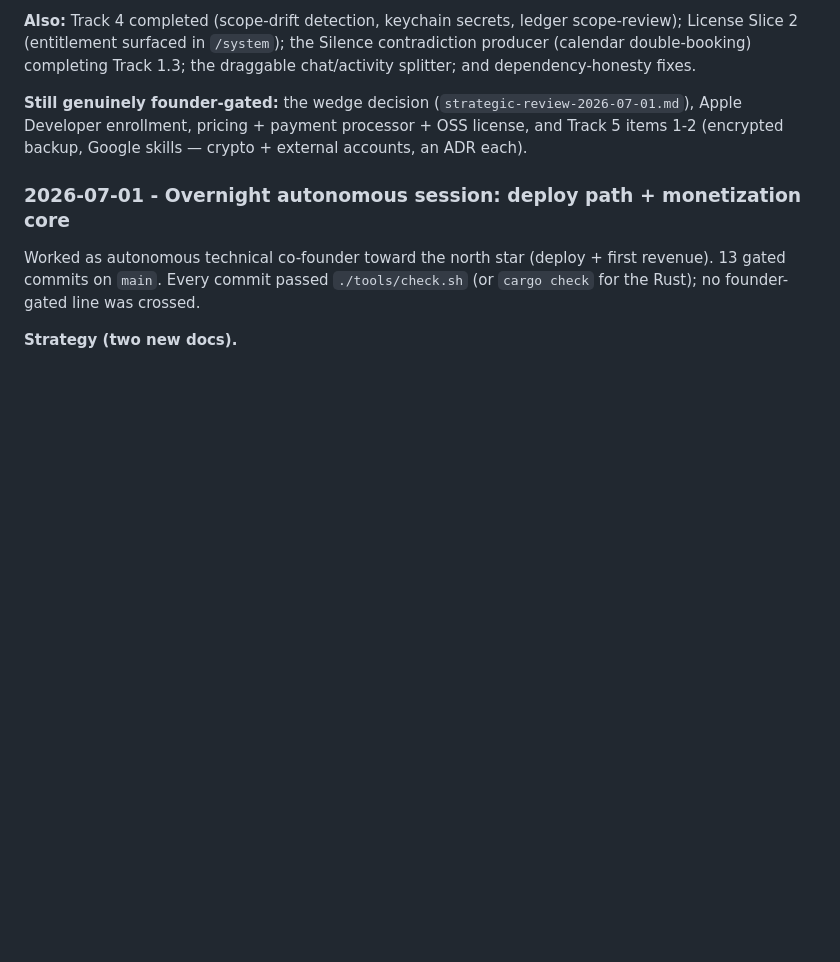
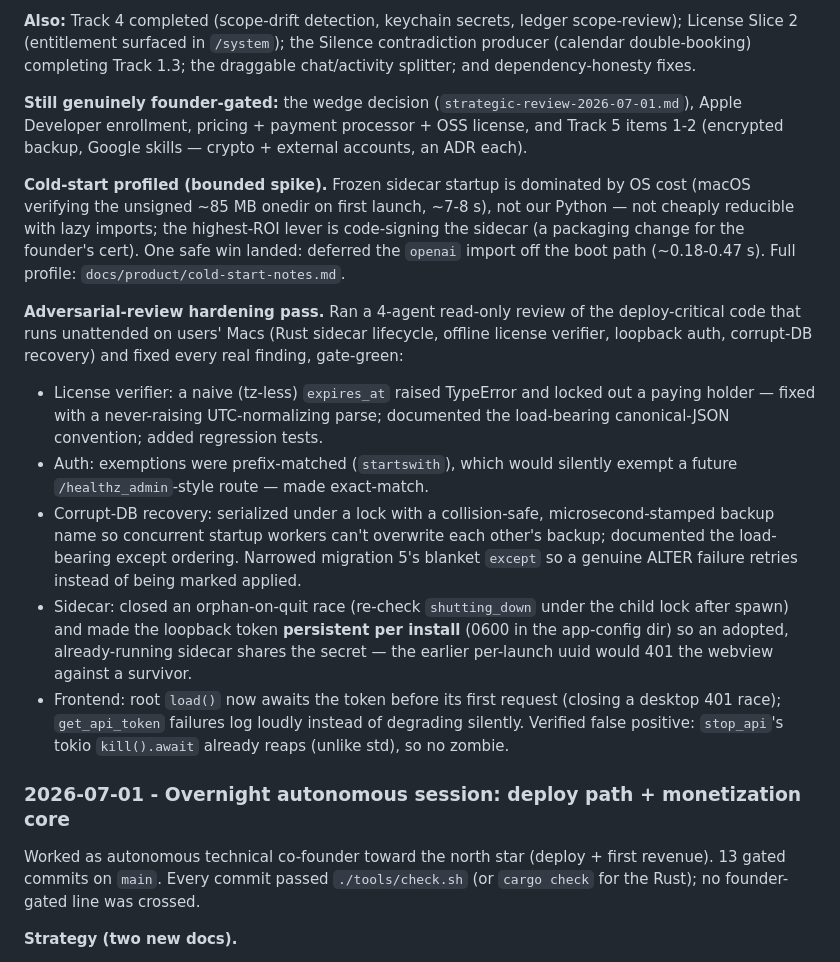
Before and after one commit to IrgenSlj/JuneAI, a Markdown page: docs/product/development-plan.md, the part around the change. Drawn GitHub-style; blank space fills up the shorter version.

Commit message:
Reconcile docs with shipped loopback token + record hardening pass
Roadmap item #4 documented the loopback token as rejected ("adds
breakage but no security"); that reasoning held for the dev/browser case
but the packaged app since shipped an opt-in, inert-by-default token that
closes the one gap Host-validation and CORS don't (another local process
hitting 127.0.0.1 directly). Add an honest UPDATE note rather than
rewriting the original rationale.

Also log the cold-start profile and the adversarial-review hardening pass
in the development plan, and correct the stale "per-launch uuid" mention
(the token is now persistent per install).

```diff
--- a/docs/product/development-plan.md
+++ b/docs/product/development-plan.md
@@ -439,6 +439,37 @@ the draggable chat/activity splitter; and dependency-honesty fixes.
 payment processor + OSS license, and Track 5 items 1-2 (encrypted backup,
 Google skills — crypto + external accounts, an ADR each).
 
+**Cold-start profiled (bounded spike).** Frozen sidecar startup is dominated by
+OS cost (macOS verifying the unsigned ~85 MB onedir on first launch, ~7-8 s),
+not our Python — not cheaply reducible with lazy imports; the highest-ROI lever
+is code-signing the sidecar (a packaging change for the founder's cert). One
+safe win landed: deferred the `openai` import off the boot path (~0.18-0.47 s).
+Full profile: `docs/product/cold-start-notes.md`.
+
+**Adversarial-review hardening pass.** Ran a 4-agent read-only review of the
+deploy-critical code that runs unattended on users' Macs (Rust sidecar
+lifecycle, offline license verifier, loopback auth, corrupt-DB recovery) and
+fixed every real finding, gate-green:
+- License verifier: a naive (tz-less) `expires_at` raised TypeError and locked
+  out a paying holder — fixed with a never-raising UTC-normalizing parse;
+  documented the load-bearing canonical-JSON convention; added regression tests.
+- Auth: exemptions were prefix-matched (`startswith`), which would silently
+  exempt a future `/healthz_admin`-style route — made exact-match.
+- Corrupt-DB recovery: serialized under a lock with a collision-safe,
+  microsecond-stamped backup name so concurrent startup workers can't overwrite
+  each other's backup; documented the load-bearing except ordering. Narrowed
+  migration 5's blanket `except` so a genuine ALTER failure retries instead of
+  being marked applied.
+- Sidecar: closed an orphan-on-quit race (re-check `shutting_down` under the
+  child lock after spawn) and made the loopback token **persistent per install**
+  (0600 in the app-config dir) so an adopted, already-running sidecar shares the
+  secret — the earlier per-launch uuid would 401 the webview against a survivor.
+- Frontend: root `load()` now awaits the token before its first request
+  (closing a desktop 401 race); `get_api_token` failures log loudly instead of
+  degrading silently.
+Verified false positive: `stop_api`'s tokio `kill().await` already reaps (unlike
+std), so no zombie.
+
 ### 2026-07-01 - Overnight autonomous session: deploy path + monetization core
 
 Worked as autonomous technical co-founder toward the north star (deploy + first
```
Also changed, not shown: docs/product/roadmap.md (+10 -0 lines).
